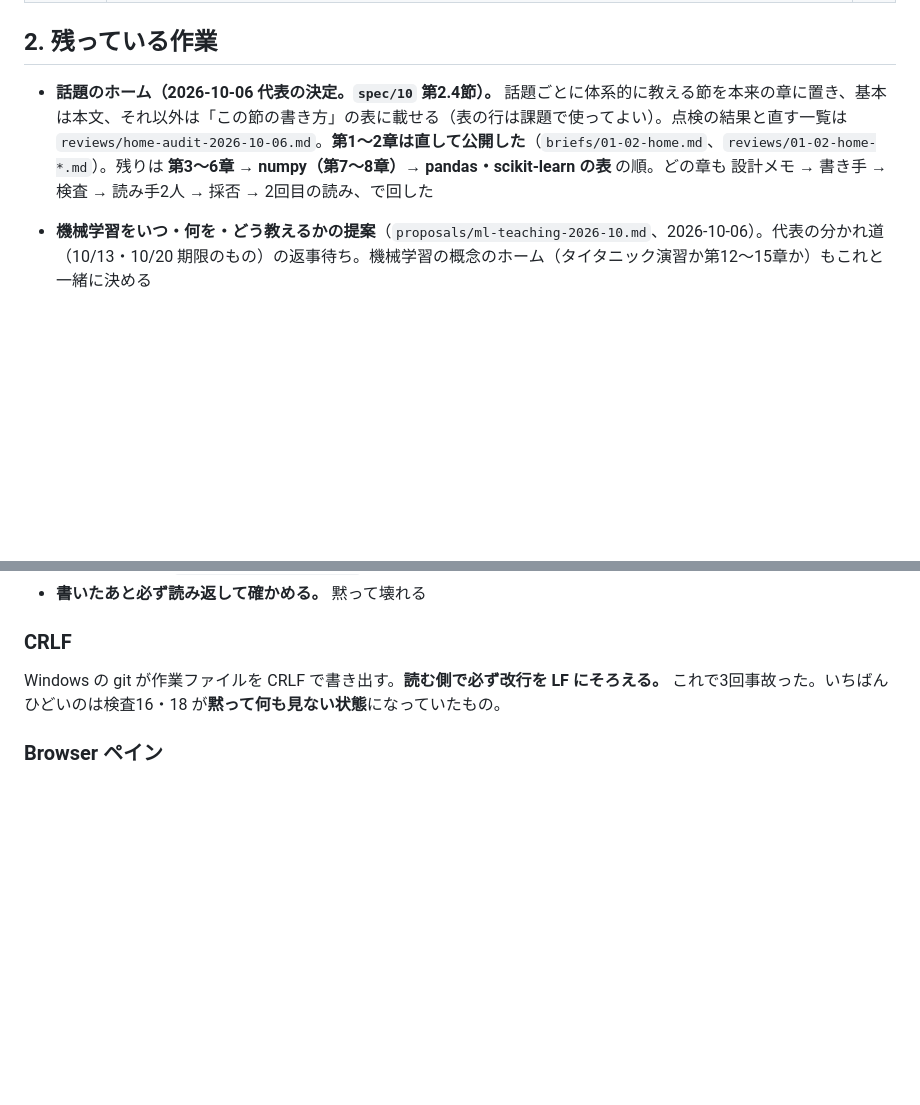
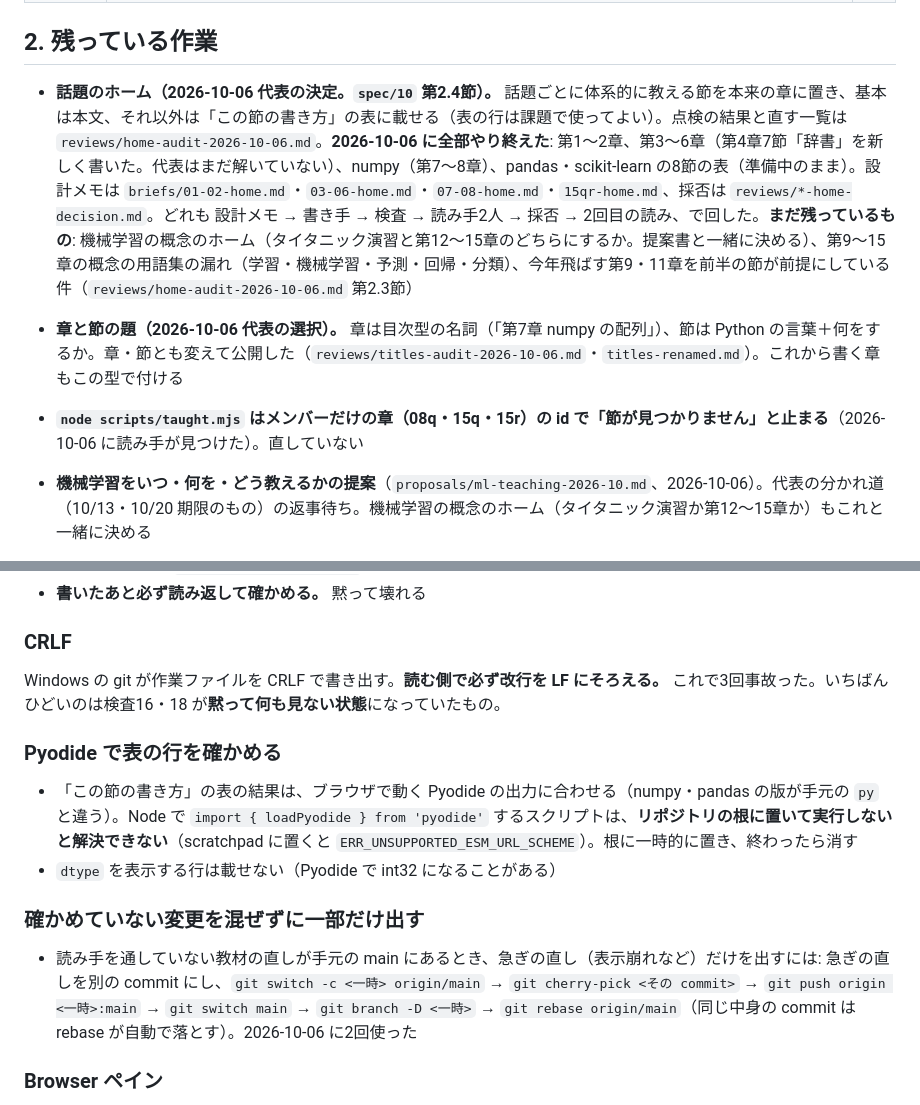
Before and after one commit to KIT-MLab/website, a Markdown page: design/HANDOFF.md, 2 parts joined by grey strips. GitHub-like rendering; blank space fills up the shorter version.

Commit message:
引き継ぎを書き直す（話題のホームを全部やり終えた・題の付け方・Pyodide での確かめ方・一部だけ出す手順）
Co-Authored-By: Claude Opus 5.5 <noreply@anthropic.com>

```diff
--- a/design/HANDOFF.md
+++ b/design/HANDOFF.md
@@ -45,7 +45,9 @@
 
 ## 2. 残っている作業
 
-- **話題のホーム（2026-10-06 代表の決定。`spec/10` 第2.4節）。** 話題ごとに体系的に教える節を本来の章に置き、基本は本文、それ以外は「この節の書き方」の表に載せる（表の行は課題で使ってよい）。点検の結果と直す一覧は `reviews/home-audit-2026-10-06.md`。**第1〜2章は直して公開した**（`briefs/01-02-home.md`、`reviews/01-02-home-*.md`）。残りは **第3〜6章 → numpy（第7〜8章）→ pandas・scikit-learn の表** の順。どの章も 設計メモ → 書き手 → 検査 → 読み手2人 → 採否 → 2回目の読み、で回した
+- **話題のホーム（2026-10-06 代表の決定。`spec/10` 第2.4節）。** 話題ごとに体系的に教える節を本来の章に置き、基本は本文、それ以外は「この節の書き方」の表に載せる（表の行は課題で使ってよい）。点検の結果と直す一覧は `reviews/home-audit-2026-10-06.md`。**2026-10-06 に全部やり終えた**: 第1〜2章、第3〜6章（第4章7節「辞書」を新しく書いた。代表はまだ解いていない）、numpy（第7〜8章）、pandas・scikit-learn の8節の表（準備中のまま）。設計メモは `briefs/01-02-home.md`・`03-06-home.md`・`07-08-home.md`・`15qr-home.md`、採否は `reviews/*-home-decision.md`。どれも 設計メモ → 書き手 → 検査 → 読み手2人 → 採否 → 2回目の読み、で回した。**まだ残っているもの**: 機械学習の概念のホーム（タイタニック演習と第12〜15章のどちらにするか。提案書と一緒に決める）、第9〜15章の概念の用語集の漏れ（学習・機械学習・予測・回帰・分類）、今年飛ばす第9・11章を前半の節が前提にしている件（`reviews/home-audit-2026-10-06.md` 第2.3節）
+- **章と節の題（2026-10-06 代表の選択）。** 章は目次型の名詞（「第7章 numpy の配列」）、節は Python の言葉＋何をするか。章・節とも変えて公開した（`reviews/titles-audit-2026-10-06.md`・`titles-renamed.md`）。これから書く章もこの型で付ける
+- **`node scripts/taught.mjs` はメンバーだけの章（08q・15q・15r）の id で「節が見つかりません」と止まる**（2026-10-06 に読み手が見つけた）。直していない
 - **機械学習をいつ・何を・どう教えるかの提案**（`proposals/ml-teaching-2026-10.md`、2026-10-06）。代表の分かれ道（10/13・10/20 期限のもの）の返事待ち。機械学習の概念のホーム（タイタニック演習か第12〜15章か）もこれと一緒に決める
 
 - **書いてある章の読み直しは、2026-10-02 に全部やった。** 結果と、利用者に見てほしい所は `reviews/README.md`。以下は、その前に書いた途中の記録（どれも直しずみ）。
@@ -210,6 +212,15 @@ ASTRO_DEV_BACKGROUND=1 npx astro dev --port 4410
 Windows の git が作業ファイルを CRLF で書き出す。**読む側で必ず改行を LF にそろえる。**
 これで3回事故った。いちばんひどいのは検査16・18 が**黙って何も見ない状態**になっていたもの。
 
+### Pyodide で表の行を確かめる
+
+- 「この節の書き方」の表の結果は、ブラウザで動く Pyodide の出力に合わせる（numpy・pandas の版が手元の `py` と違う）。Node で `import { loadPyodide } from 'pyodide'` するスクリプトは、**リポジトリの根に置いて実行しないと解決できない**（scratchpad に置くと `ERR_UNSUPPORTED_ESM_URL_SCHEME`）。根に一時的に置き、終わったら消す
+- `dtype` を表示する行は載せない（Pyodide で int32 になることがある）
+
+### 確かめていない変更を混ぜずに一部だけ出す
+
+- 読み手を通していない教材の直しが手元の main にあるとき、急ぎの直し（表示崩れなど）だけを出すには: 急ぎの直しを別の commit にし、`git switch -c <一時> origin/main` → `git cherry-pick <その commit>` → `git push origin <一時>:main` → `git switch main` → `git branch -D <一時>` → `git rebase origin/main`（同じ中身の commit は rebase が自動で落とす）。2026-10-06 に2回使った
+
 ### Browser ペイン
 
 - `viewport 0x0` / `window.innerHeight === 0` は**ウィンドウが他の窓の後ろにある**という意味。
```
